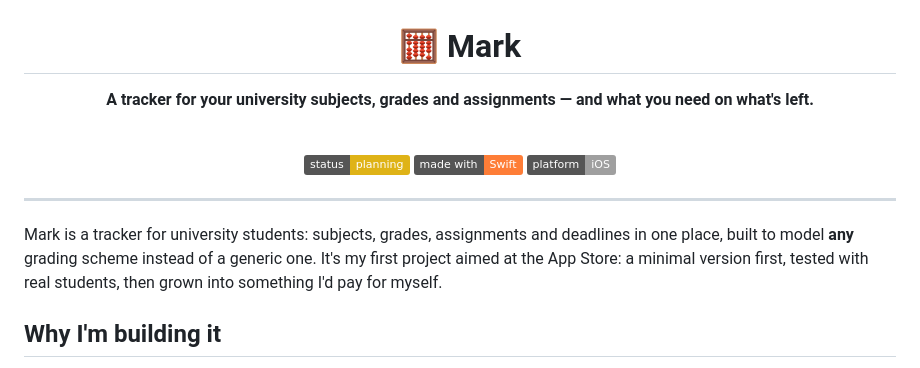
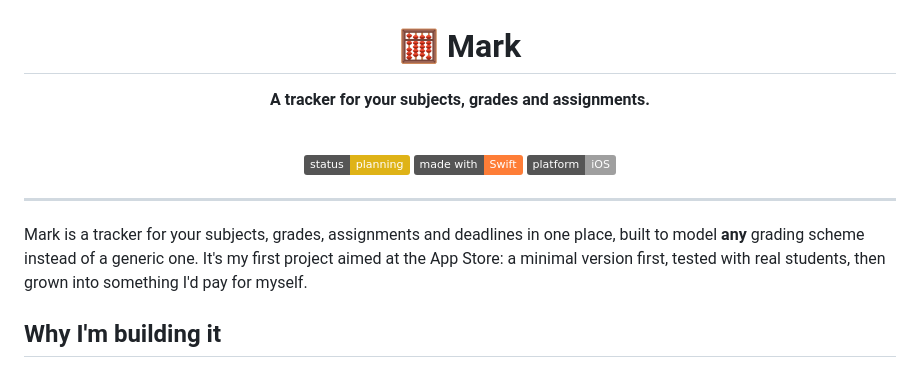
Before and after one commit to mtaibo/grade, a Markdown page: README.md, the part around the change. GitHub-like rendering; badges without logos.

Commit message:
docs: simplify tagline, drop university scoping

```diff
--- a/README.md
+++ b/README.md
@@ -2,7 +2,7 @@
 
 # 🧮 Mark
 
-**A tracker for your university subjects, grades and assignments — and what you need on what's left.**
+**A tracker for your subjects, grades and assignments.**
 
 <br/>
 
@@ -14,7 +14,7 @@
 
 ---
 
-Mark is a tracker for university students: subjects, grades, assignments and deadlines in one place, built to model **any** grading scheme instead of a generic one. It's my first project aimed at the App Store: a minimal version first, tested with real students, then grown into something I'd pay for myself.
+Mark is a tracker for your subjects, grades, assignments and deadlines in one place, built to model **any** grading scheme instead of a generic one. It's my first project aimed at the App Store: a minimal version first, tested with real students, then grown into something I'd pay for myself.
 
 ## Why I'm building it
 
```
